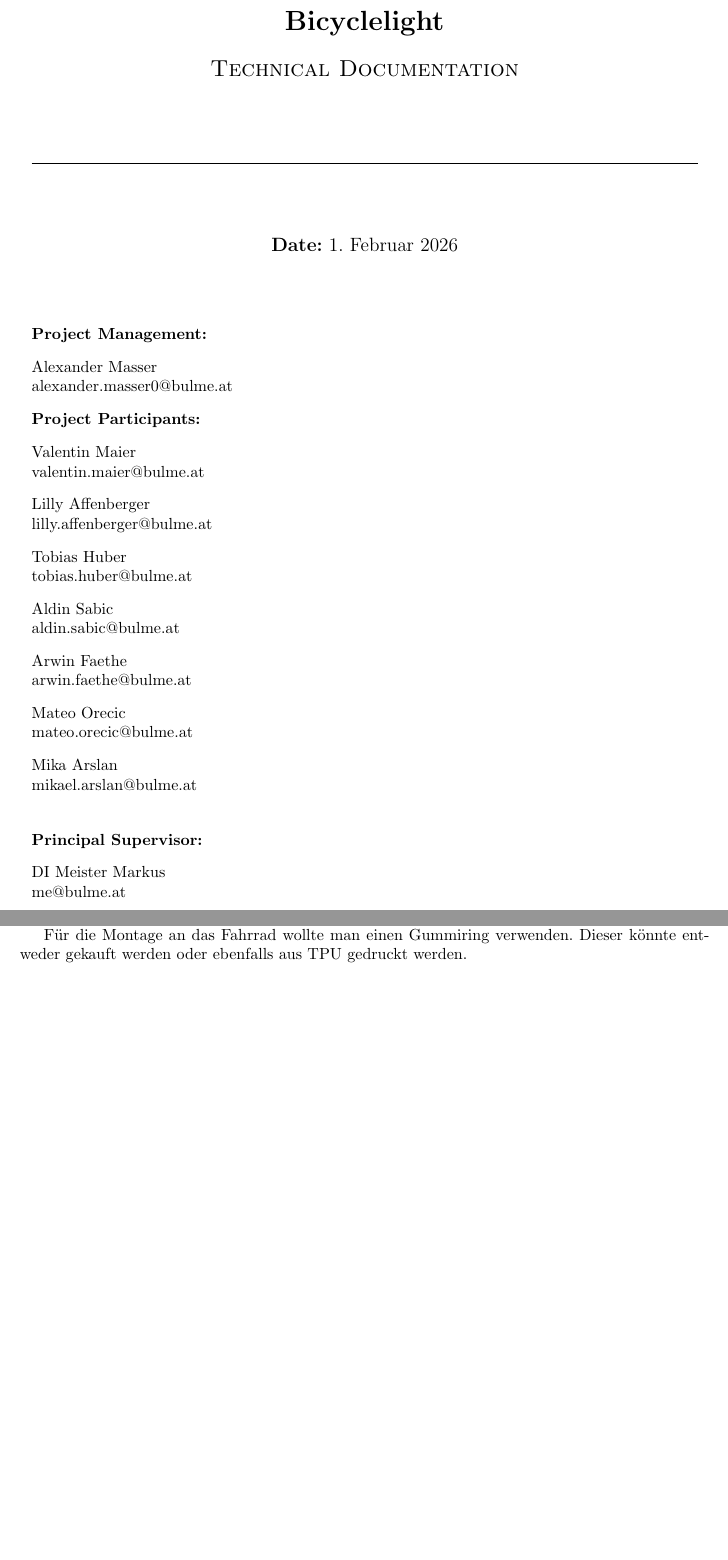
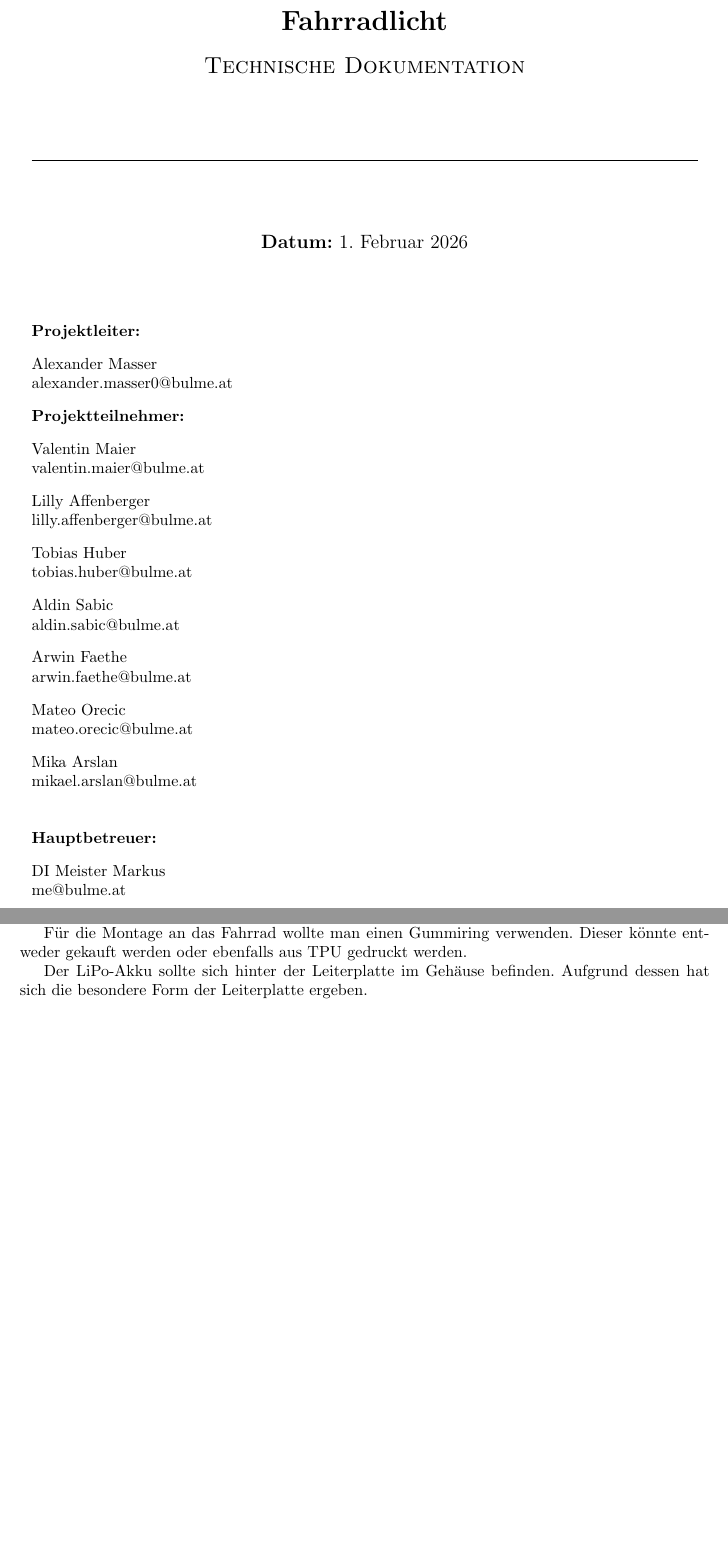
Before and after one commit to hyrvx/fahrradlicht-protokoll, a LaTeX document (main.tex, which reads pages/Design Process.tex, pages/Title.tex): two parts of pages 1 and 18 of 19, joined at a grey line, cut at the place of the change, the shorter picture padded with empty space. Compiled offline with pdfLaTeX.

Commit message:
update title

```diff
--- a/pages/Design Process.tex
+++ b/pages/Design Process.tex
@@ -222,3 +222,5 @@ Das Gehäuse wurde in Autodesk Fusion konzipiert.
 Um das Gehäuse wasserdicht zu halten, hat man die Nutzung verschiedener Materialien bedacht. Es soll eine Dichtung aus TPU gefertigt werden, die bei der Montage in die Innenwände des Gehäuses eingesetzt wird. Für den USB-C Port soll ein wasserdichter Stöpsel das System wasserfrei halten.
 
 Für die Montage an das Fahrrad wollte man einen Gummiring verwenden. Dieser könnte entweder gekauft werden oder ebenfalls aus TPU gedruckt werden.
+
+Der LiPo-Akku sollte sich hinter der Leiterplatte im Gehäuse befinden. Aufgrund dessen hat sich die besondere Form der Leiterplatte ergeben.
--- a/pages/Title.tex
+++ b/pages/Title.tex
@@ -4,17 +4,17 @@
 
 	%\includegraphics[width=0.2\textwidth]{images/htbla-bulme.png} \\[2cm]
 
-	{\LARGE\bfseries Bicyclelight}\\[0.5cm]
-	{\Large\scshape Technical Documentation}\\[1.5cm]
+	{\LARGE\bfseries Fahrradlicht}\\[0.5cm]
+	{\Large\scshape Technische Dokumentation}\\[1.5cm]
 	\rule{\textwidth}{0.5pt} \\[1.5cm]
 
-	{\large\textbf{Date:} \today}\\[1.5cm]
+	{\large\textbf{Datum:} \today}\\[1.5cm]
 
 	\begin{flushleft}
-		\textbf{Project Management:} \\[0.3cm]
+		\textbf{Projektleiter:} \\[0.3cm]
 		Alexander Masser \\
 		\href{mailto:alexander.masser0@bulme.at}{alexander.masser0@bulme.at}\\ [0.3cm]
-		\textbf{Project Participants:} \\[0.3cm]
+		\textbf{Projektteilnehmer:} \\[0.3cm]
 		Valentin Maier \\
 		\href{mailto:valentin.maier@bulme.at}{valentin.maier@bulme.at} \\ [0.3cm]
         Lilly Affenberger \\
@@ -36,7 +36,7 @@
 	\vfill
 
 	\begin{flushleft}
-		\textbf{Principal Supervisor:} \\[0.3cm]
+		\textbf{Hauptbetreuer:} \\[0.3cm]
 		DI Meister Markus  \\
 		\href{mailto:me@bulme.at}{me@bulme.at}
 	\end{flushleft}
```
